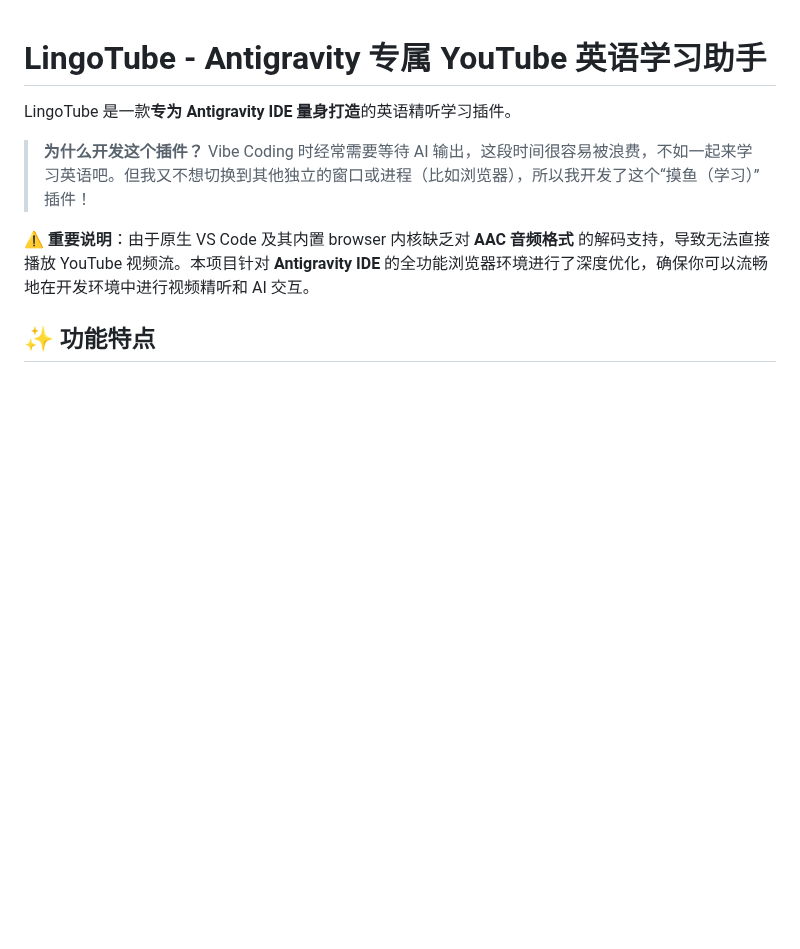
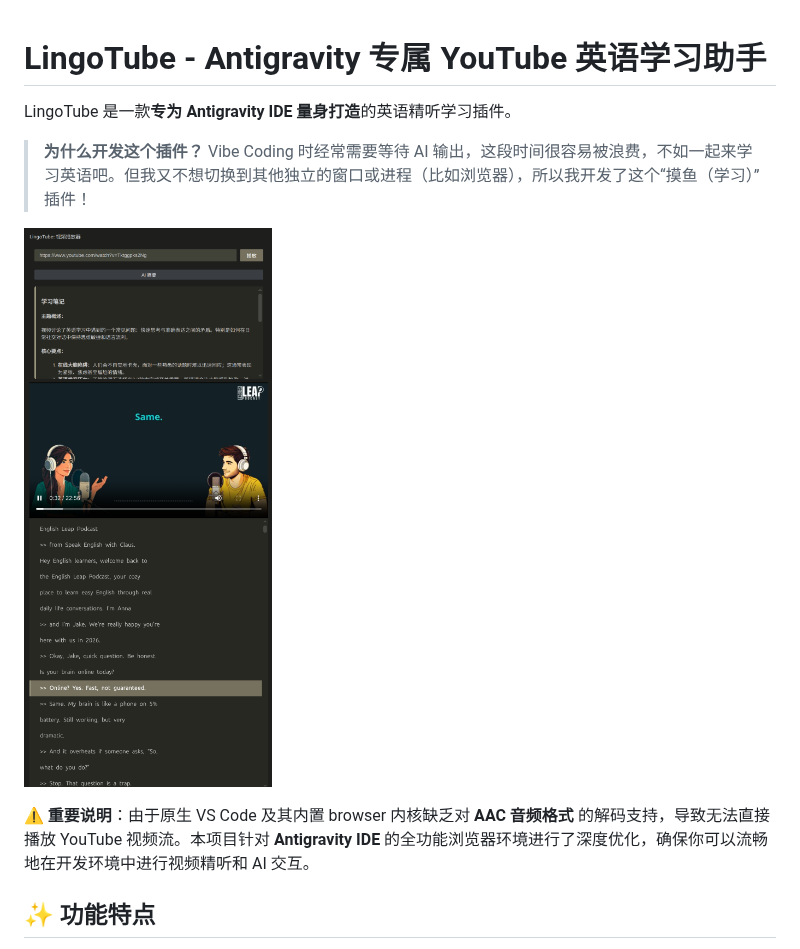
Before and after one commit to kylesean/lingo-tube, a Markdown page: README.md, the part around the change. Rendered like a GitHub page; pictures changed too: media/screenshot.png (added); blank space fills up the shorter version.

Commit message:
docs: add product screenshot to README

```diff
--- a/README.md
+++ b/README.md
@@ -4,6 +4,8 @@ LingoTube 是一款**专为 Antigravity IDE 量身打造**的英语精听学习
 
 > **为什么开发这个插件？**
 > Vibe Coding 时经常需要等待 AI 输出，这段时间很容易被浪费，不如一起来学习英语吧。但我又不想切换到其他独立的窗口或进程（比如浏览器），所以我开发了这个“摸鱼（学习）”插件！
+
+![LingoTube 预览](media/screenshot.png)
 
 
 ⚠️ **重要说明**：由于原生 VS Code 及其内置 browser 内核缺乏对 **AAC 音频格式** 的解码支持，导致无法直接播放 YouTube 视频流。本项目针对 **Antigravity IDE** 的全功能浏览器环境进行了深度优化，确保你可以流畅地在开发环境中进行视频精听和 AI 交互。
```
